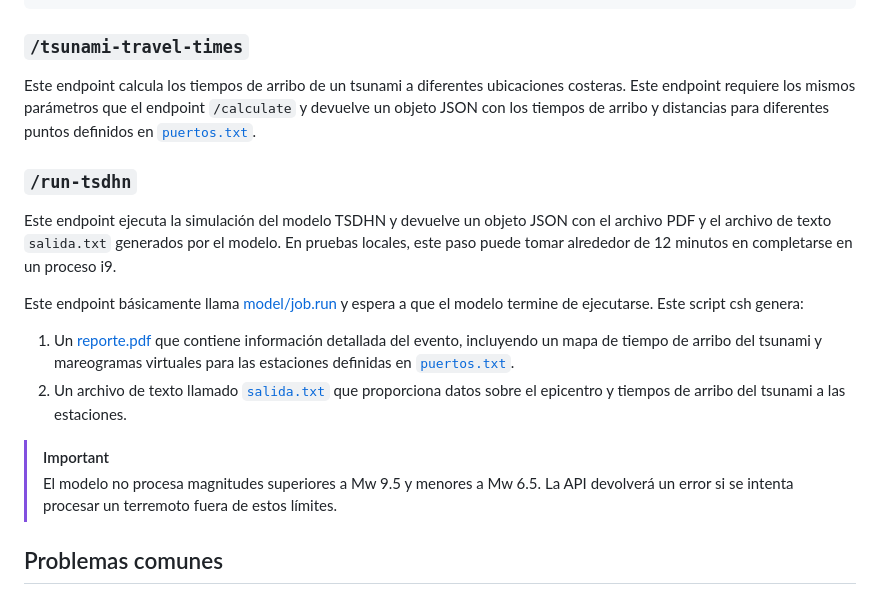
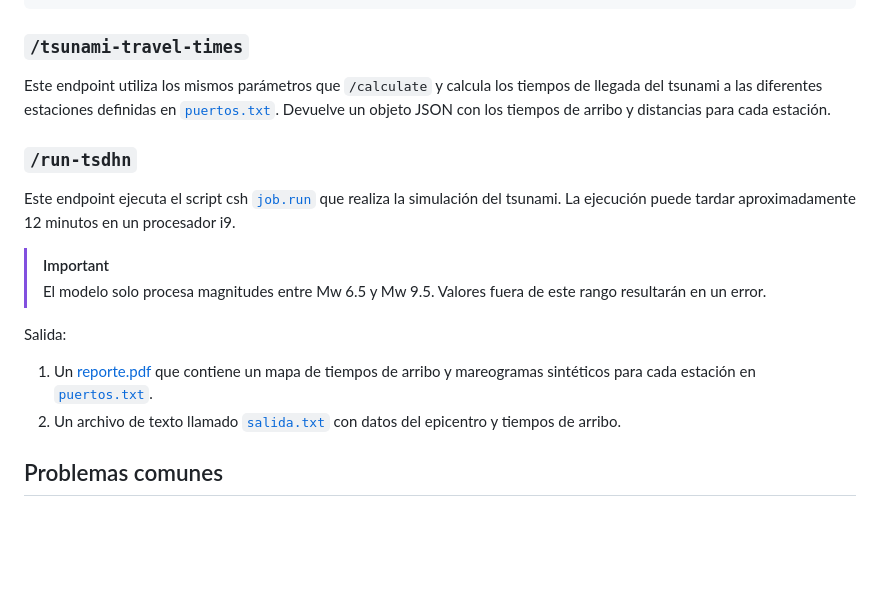
Before and after one commit to totallynotdavid/picv-2025, a Markdown page: README.md, the part around the change printed below. GitHub-like rendering; blank space fills up the shorter version.

```diff
--- a/README.md
+++ b/README.md
@@ -110,19 +112,19 @@ La respuesta incluirá parámetros como la longitud y ancho de ruptura, desplaza
 
 ### `/tsunami-travel-times`
 
-Este endpoint calcula los tiempos de arribo de un tsunami a diferentes ubicaciones costeras. Este endpoint requiere los mismos parámetros que el endpoint `/calculate` y devuelve un objeto JSON con los tiempos de arribo y distancias para diferentes puntos definidos en [`puertos.txt`](model/puertos.txt).
+Este endpoint utiliza los mismos parámetros que `/calculate` y calcula los tiempos de llegada del tsunami a las diferentes estaciones definidas en [`puertos.txt`](model/puertos.txt). Devuelve un objeto JSON con los tiempos de arribo y distancias para cada estación.
 
 ### `/run-tsdhn`
 
-Este endpoint ejecuta la simulación del modelo TSDHN y devuelve un objeto JSON con el archivo PDF y el archivo de texto `salida.txt` generados por el modelo. En pruebas locales, este paso puede tomar alrededor de 12 minutos en completarse en un proceso i9.
-
-Este endpoint básicamente llama [model/job.run](model/job.run) y espera a que el modelo termine de ejecutarse. Este script csh genera:
-
-1. Un [reporte.pdf](model/reporte.pdf) que contiene información detallada del evento, incluyendo un mapa de tiempo de arribo del tsunami y mareogramas virtuales para las estaciones definidas en [`puertos.txt`](model/puertos.txt).
-2. Un archivo de texto llamado [`salida.txt`](model/salida.txt) que proporciona datos sobre el epicentro y tiempos de arribo del tsunami a las estaciones.
+Este endpoint ejecuta el script csh [`job.run`](model/job.run) que realiza la simulación del tsunami. La ejecución puede tardar aproximadamente 12 minutos en un procesador i9.
 
 > [!IMPORTANT]
-> El modelo no procesa magnitudes superiores a Mw 9.5 y menores a Mw 6.5. La API devolverá un error si se intenta procesar un terremoto fuera de estos límites.
+> El modelo solo procesa magnitudes entre Mw 6.5 y Mw 9.5. Valores fuera de este rango resultarán en un error.
+
+Salida:
+
+1. Un [reporte.pdf](model/reporte.pdf) que contiene un mapa de tiempos de arribo y mareogramas sintéticos para cada estación en [`puertos.txt`](model/puertos.txt).
+2. Un archivo de texto llamado [`salida.txt`](model/salida.txt) con datos del epicentro y tiempos de arribo.
 
 ## Problemas comunes
 
```
Also changed, not shown: other parts of README.md (+26 -24 lines).
